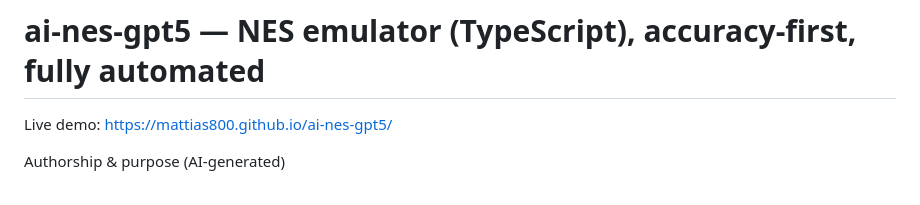
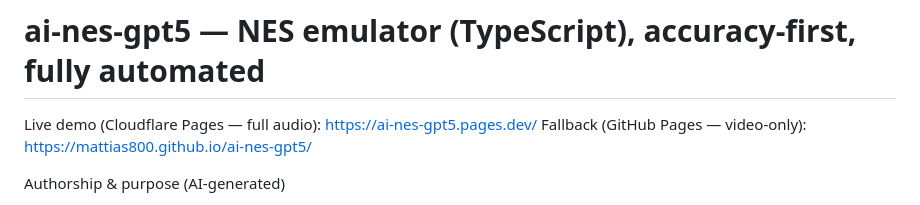
Before and after one commit to mattias800/ai-nes-gpt5, a Markdown page: README.md, the part around the change. GitHub-like rendering.

Commit message:
docs(README): link Cloudflare Pages live demo (full audio) and keep GH Pages fallback

```diff
--- a/README.md
+++ b/README.md
@@ -1,6 +1,7 @@
 # ai-nes-gpt5 — NES emulator (TypeScript), accuracy-first, fully automated
 
-Live demo: https://mattias800.github.io/ai-nes-gpt5/
+Live demo (Cloudflare Pages — full audio): https://ai-nes-gpt5.pages.dev/
+Fallback (GitHub Pages — video-only): https://mattias800.github.io/ai-nes-gpt5/
 
 Authorship & purpose (AI-generated)
 - Purpose: this repository exists to test whether AI can autonomously create an accurate NES emulator and surrounding tooling. The goal was not for a human to handcraft an emulator, but to evaluate AI capabilities end‑to‑end.
```
